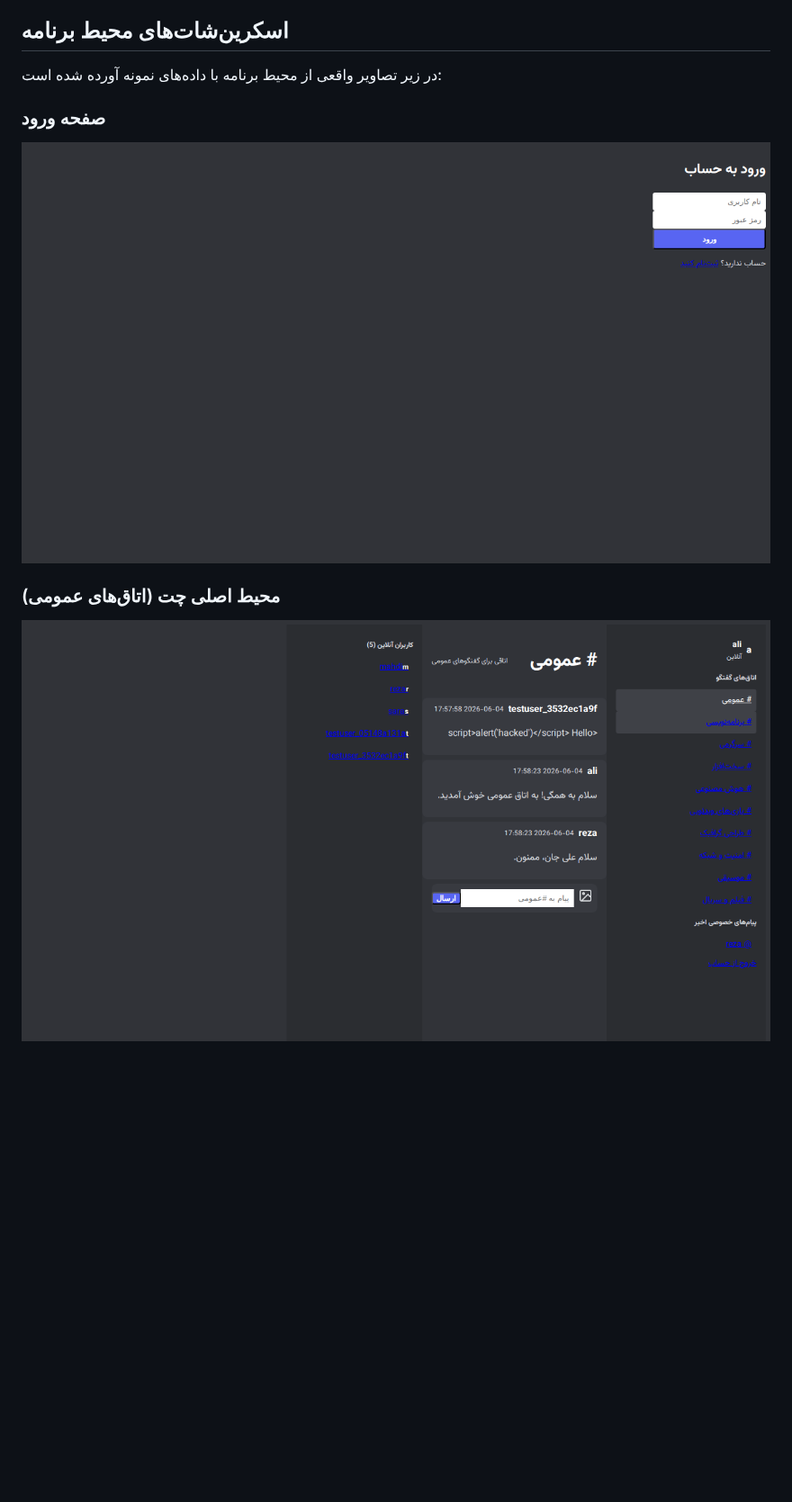
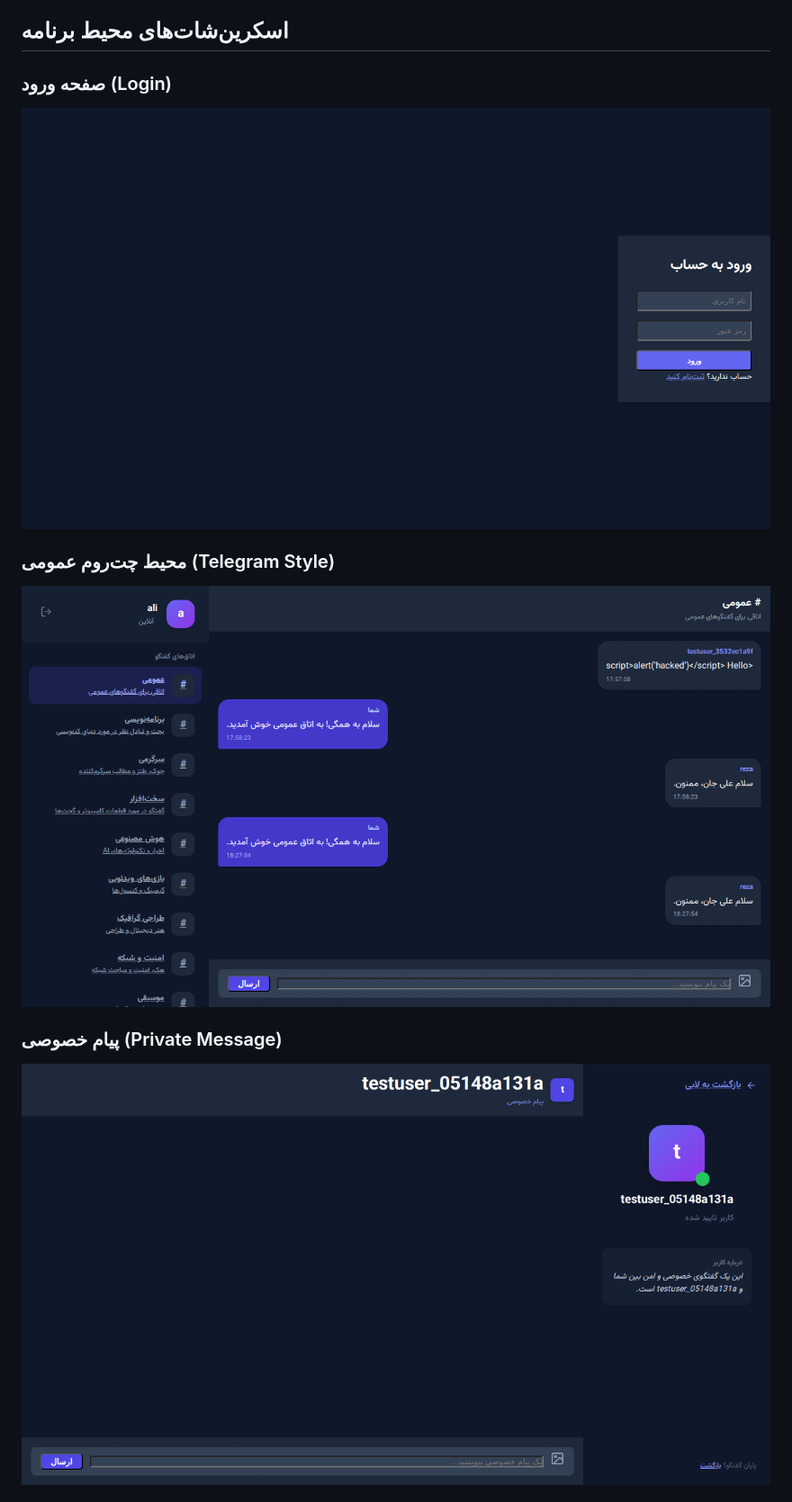
Before and after one commit to danialchoopan/chatroom_with_raw_php_jetroom0, a Markdown page: README.md, the part around one of its changes. Shown at 90% size. Rendered like a GitHub page; pictures changed too: screenshots/chatroom_main.png, screenshots/login.png, screenshots/private_chat.png; blank space fills up the shorter version.

```diff
--- a/README.md
+++ b/README.md
@@ -46,11 +53,12 @@
 
 ## اسکرین‌شات‌های محیط برنامه
 
-در زیر تصاویر واقعی از محیط برنامه با داده‌های نمونه آورده شده است:
+### صفحه ورود (Login)
+![صفحه ورود](./screenshots/login.png)
 
-### صفحه ورود
-![صفحه لاگین](./screenshots/login.png)
+### محیط چت‌روم عمومی (Telegram Style)
+![محیط چت‌روم](./screenshots/chatroom_main.png)
 
-### محیط اصلی چت (اتاق‌های عمومی)
-![محیط اصلی چت](./screenshots/chatroom_main.png)
+### پیام خصوصی (Private Message)
+![پیام خصوصی](./screenshots/private_chat.png)
 
```
Also changed, not shown: other parts of README.md (+96 -39 lines), 7 other files.
